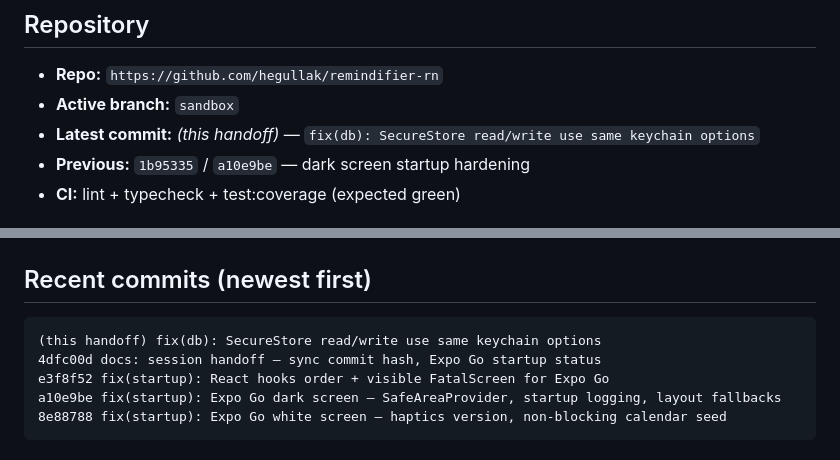
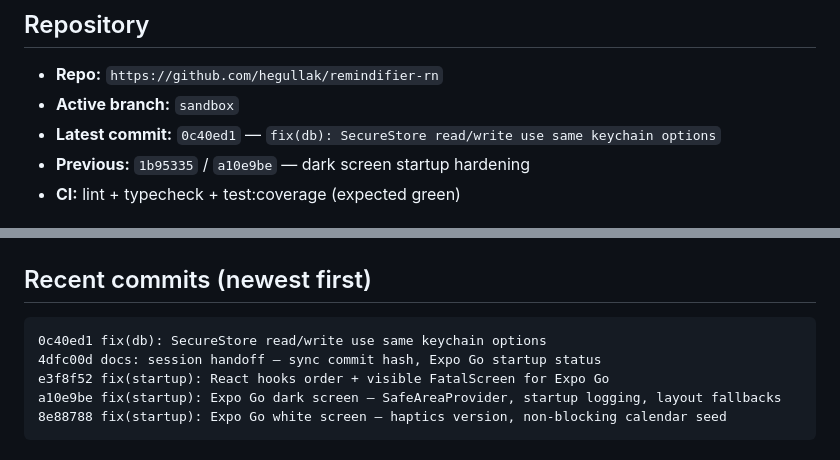
Before and after one commit to hegullak/remindifier-rn, a Markdown page: claude-current-remindifier-state.md, 2 parts joined by grey strips. Rendered like a GitHub page.

Commit message:
docs: sync session state commit hash
Co-authored-by: Cursor <cursoragent@cursor.com>

````diff
--- a/claude-current-remindifier-state.md
+++ b/claude-current-remindifier-state.md
@@ -13,7 +13,7 @@ Agent protocol: `.cursor/rules/session-handoff.mdc` · Skill: `.cursor/skills/pr
 
 - **Repo:** `https://github.com/hegullak/remindifier-rn`
 - **Active branch:** `sandbox`
-- **Latest commit:** *(this handoff)* — `fix(db): SecureStore read/write use same keychain options`
+- **Latest commit:** `0c40ed1` — `fix(db): SecureStore read/write use same keychain options`
 - **Previous:** `1b95335` / `a10e9be` — dark screen startup hardening
 - **CI:** lint + typecheck + test:coverage (expected green)
 
@@ -94,7 +94,7 @@ Custom tokens: `text-2xs`, `text-3xs`, `text-body`, `text-body-lg`, `text-nav`.
 ## Recent commits (newest first)
 
 ```
-(this handoff) fix(db): SecureStore read/write use same keychain options
+0c40ed1 fix(db): SecureStore read/write use same keychain options
 4dfc00d docs: session handoff — sync commit hash, Expo Go startup status
 e3f8f52 fix(startup): React hooks order + visible FatalScreen for Expo Go
 a10e9be fix(startup): Expo Go dark screen — SafeAreaProvider, startup logging, layout fallbacks
````
